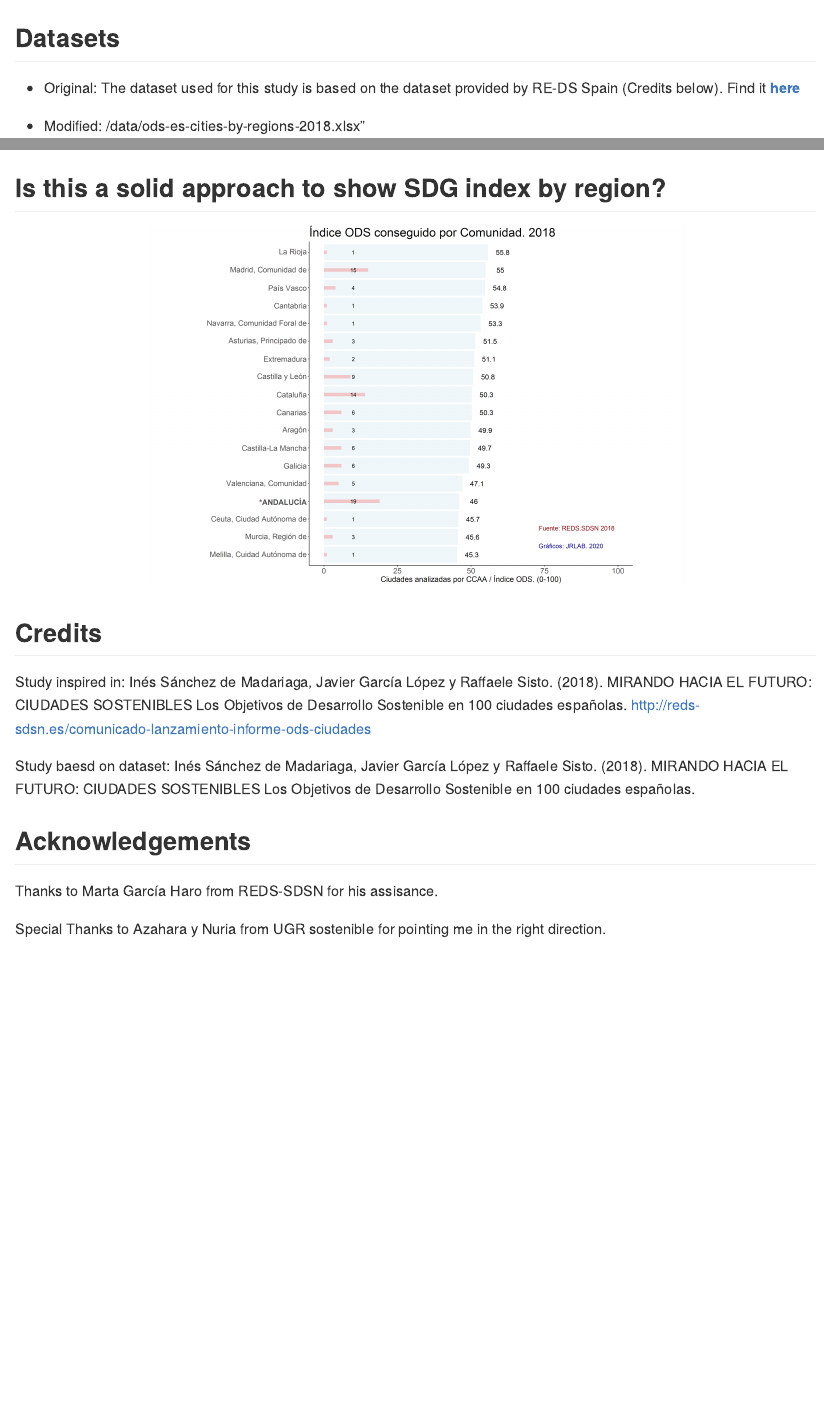
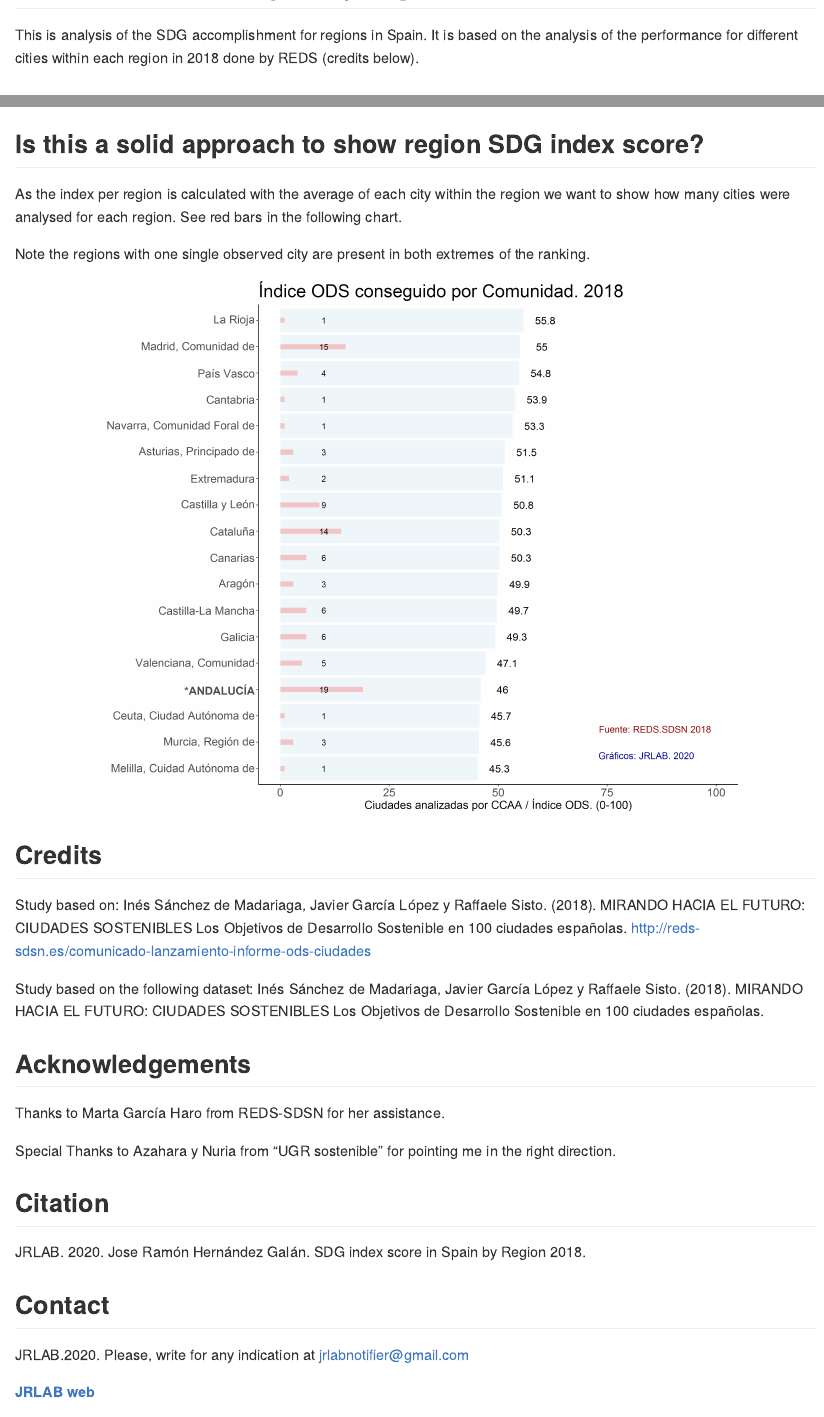
Before and after one commit to jramonlab/sdg-es-cities-regions-2018, an R Markdown document (README.Rmd): the page in a window 1100 px wide, from 210 px down before the commit and from 200 px down after it, and a second part further down, joined at a grey line. Rendered offline with R 4.5, knitr and Pandoc, with nearby package versions.

Commit message:
final commit for readme

````diff
--- a/README.Rmd
+++ b/README.Rmd
@@ -19 +17,2 @@ knitr::opts_chunk$set(echo = TRUE)
 
+This is analysis of the SDG accomplishment for regions in Spain. It is based on the analysis of the performance for different cities within each region in 2018 done by REDS (credits below).
@@ -35,24 +29,41 @@ knitr::opts_chunk$set(echo = TRUE)
 
-## Is this a solid approach to show SDG index by region?
+```{r echo=FALSE, out.width="100%", fig.align='center'}
+knitr::include_graphics("figs\\ods_2018_index_1_1.png")
+```
 
-<center>
-![](figs\\ods_2018_index_region_1_1.png){width=600px}
-</center>
+
+## Is this a solid approach to show region SDG index score?
+
+As the index per region is calculated with the average of each city within the region we want to show how many cities were analysed for each region. See red bars in the following chart.
+
+Note the regions with one single observed city are present in both extremes of the ranking.
+
+```{r echo=FALSE, out.width="100%", fig.align='center'}
+knitr::include_graphics("figs\\ods_2018_index_region_1_1.png")
+```
 
 ## Credits
 
-Study inspired in:
+Study based on:
 Inés Sánchez de Madariaga, Javier García López y Raffaele Sisto. (2018). MIRANDO HACIA EL FUTURO: CIUDADES SOSTENIBLES Los Objetivos de Desarrollo Sostenible en 100 ciudades españolas.
 http://reds-sdsn.es/comunicado-lanzamiento-informe-ods-ciudades
 
-Study baesd on dataset:
+Study based on the following dataset:
 Inés Sánchez de Madariaga, Javier García López y Raffaele Sisto. (2018). MIRANDO HACIA EL FUTURO: CIUDADES SOSTENIBLES Los Objetivos de Desarrollo Sostenible en 100 ciudades españolas.
 
 ## Acknowledgements
 
-Thanks to Marta García Haro from REDS-SDSN for his assisance.
+Thanks to Marta García Haro from REDS-SDSN for her assistance.
 
-Special Thanks to Azahara y Nuria from UGR sostenible for pointing me in the right direction.
+Special Thanks to Azahara y Nuria from "UGR sostenible" for pointing me in the right direction.
+
+## Citation
+JRLAB. 2020. Jose Ramón Hernández Galán. SDG index score in Spain by Region 2018.
+
+## Contact
+JRLAB.2020. Please, write for any indication at jrlabnotifier@gmail.com
+
+[**JRLAB web**](sites.google.com/view/jrlabportfolio)
 
 ## License
 
````
Also changed, not shown: README.md, README.Rmd (11 more changed lines).
